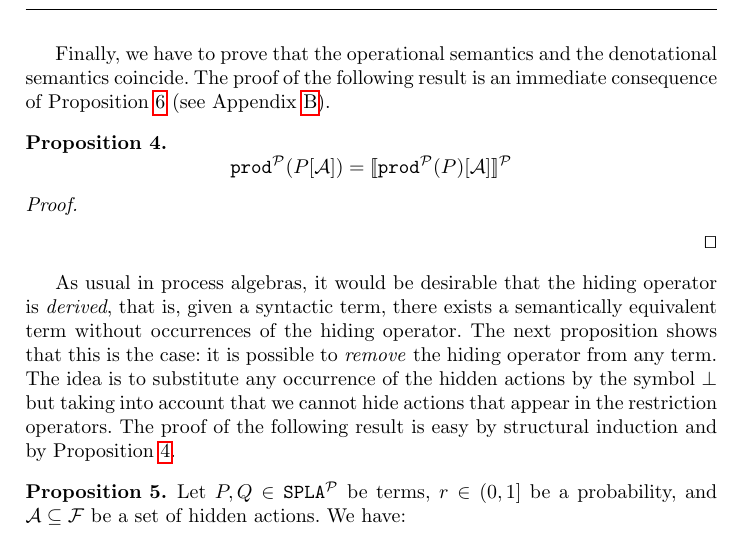
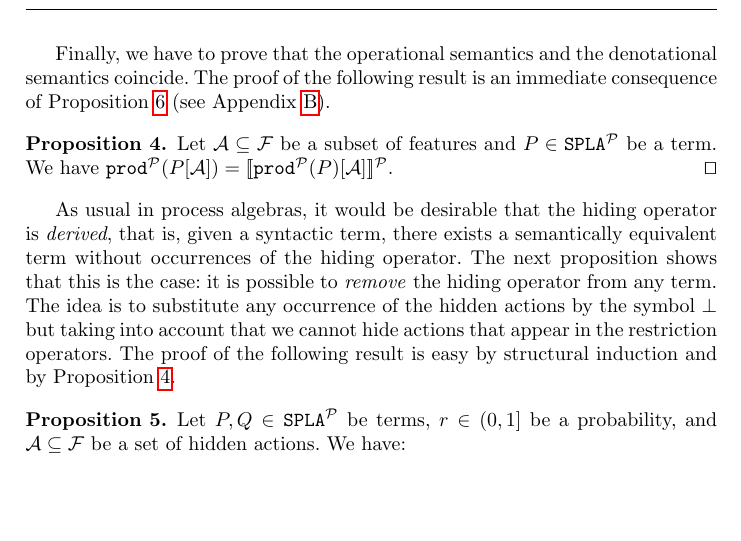
Before and after one commit to ccamacho/splap, a LaTeX thesis (main.tex, which reads hiding.tex): part of page 10 of 21, cut so that both start at the same text, the shorter picture padded with empty space. Compiled offline with pdfLaTeX.

Commit message:
/ ‘hiding.tex’

```diff
--- a/hiding.tex
+++ b/hiding.tex
@@ -83,12 +83,8 @@ operational semantics and the denotational semantics coincide.
 The proof of the following result is an immediate consequence of Proposition~\ref{prop:appendixB} (see Appendix~\ref{appendixB}).
 %This is proven by the next result.
 
-\bprop\label{prop:hid}
-  \begin{displaymath}
-    \prodp(P\hideA)  = \semdenp{\prodp(P)\hideA}
-  \end{displaymath}
-  \begin{proof}
-  \end{proof}
+\bprop\label{prop:hid}Let $\calA\subseteq \calF$ be a subset of features and
+  $P\in\fodaPAp$ be a term. We have $ \prodp(P\hideA)  = \semdenp{\prodp(P)\hideA}$.
 \eprop
 
 As usual in process algebras, it would be desirable that the hiding operator is \emph{derived}, that is, given a syntactic term, there exists a semantically equivalent term without occurrences of the hiding operator.
```
